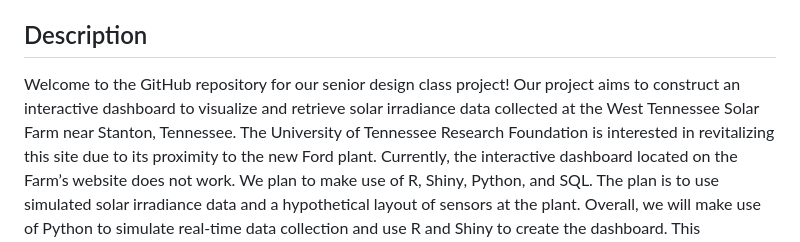
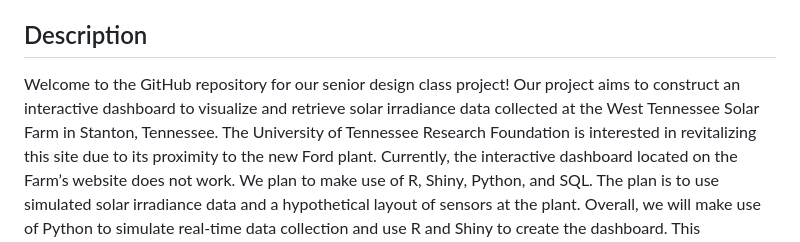
Before and after one commit to andylum/495-senior-design, a Markdown page: README.md, the part around the change. Rendered like a GitHub page.

Commit message:
Updated Description

```diff
--- a/README.md
+++ b/README.md
@@ -2,7 +2,7 @@
 Joshua Chamberlain and Andy Lum
 
 ## Description
-Welcome to the GitHub repository for our senior design class project! Our project aims to construct an interactive dashboard to visualize and retrieve solar irradiance data collected at the West Tennessee Solar Farm near Stanton, Tennessee.
+Welcome to the GitHub repository for our senior design class project! Our project aims to construct an interactive dashboard to visualize and retrieve solar irradiance data collected at the West Tennessee Solar Farm in Stanton, Tennessee.
 The University of Tennessee Research Foundation is interested in revitalizing this site due to its proximity to the new Ford plant. Currently, the interactive dashboard located on the Farm’s website does not work. We plan to make use of
 R, Shiny, Python, and SQL. The plan is to use simulated solar irradiance data and a hypothetical layout of sensors at the plant. Overall, we will make use of Python to simulate real-time data collection and use R and Shiny to create the dashboard. This dashboard will then be incorporated into a dedicated website, ensuring its widespread availability to the general public.
 
```
